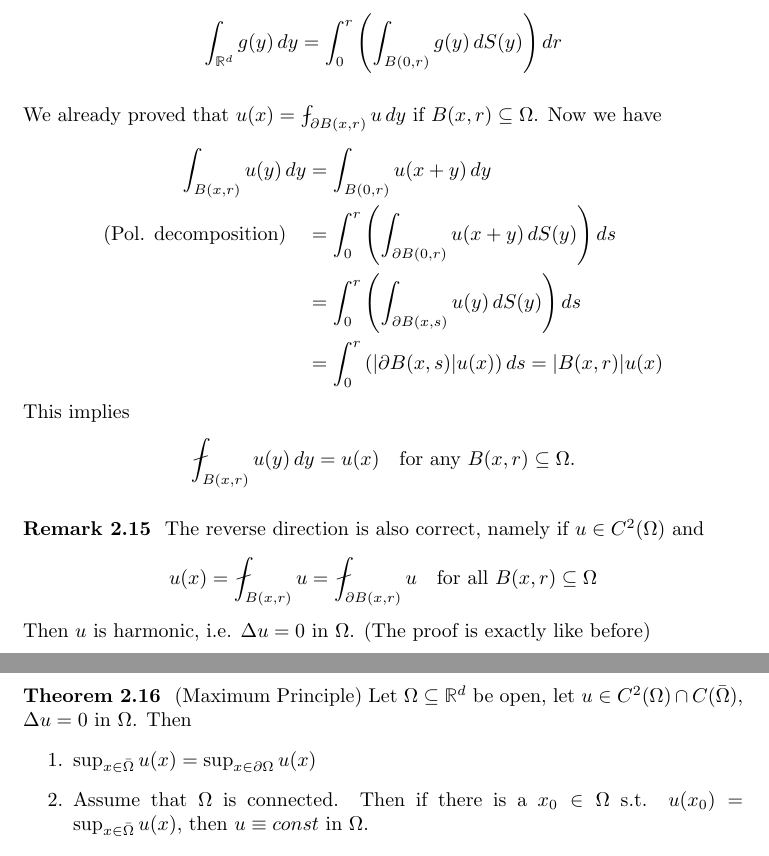
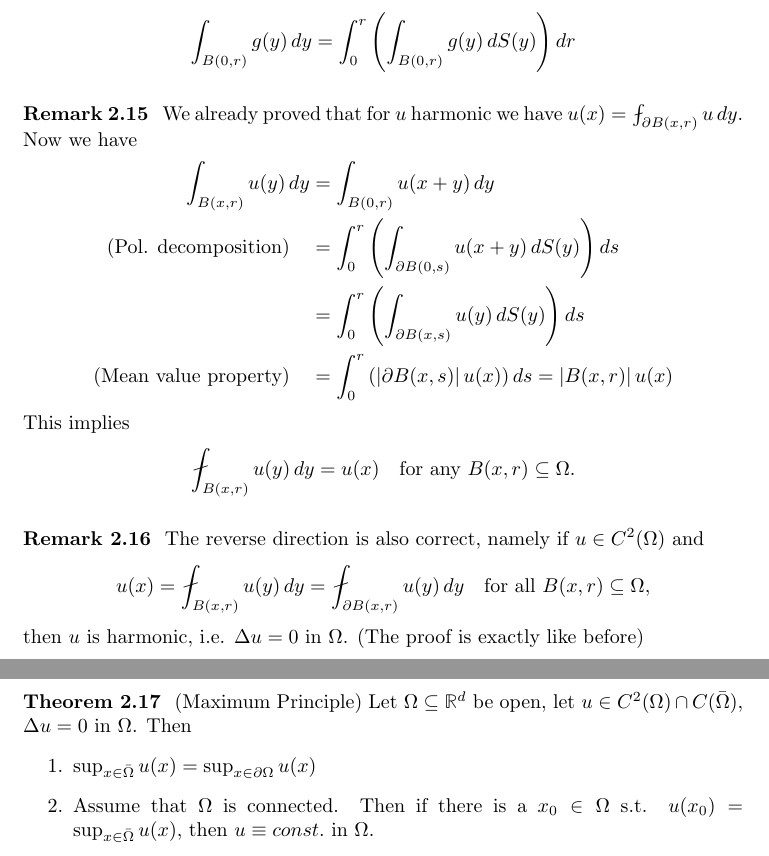
Before and after one commit to muctom/pdeScript, a LaTeX document (pdeScript.tex): two parts of pages 9 and 10 of 10, joined at a grey line, cut so that both start at the same text. Compiled offline with pdfLaTeX.

Commit message:
corrections

```diff
--- a/pdeScript.tex
+++ b/pdeScript.tex
@@ -397,41 +397,44 @@ This can be heuristically justifyfied with \[-\Delta (\Phi \star f) = (-\Delta \
 \begin{rem}
   Recall the polar decomposition. Let \(x \in \mathbb{R}^d, x = (r,w), r = |x| > 0, \omega \in S^{d-1}\), then
   \begin{align*}
-    \int_{\mathbb{R}^d} g(y) \, dy = \int_0^r \left(\int_{B(0, r)} g(y) \, dS(y) \right) dr
+    \int_{B(0, r)} g(y) \, dy = \int_0^r \left(\int_{B(0, r)} g(y) \, dS(y) \right) dr
   \end{align*}
 \end{rem}
 
-We already proved that \( u(x) = \fint_{\partial B(x,r)} u \, dy \) if \(B(x,r) \subseteq \Omega\). Now we have
+
+\begin{rem}
+  We already proved that for \(u\) harmonic we have \( u(x) = \fint_{\partial B(x,r)} u \, dy \). Now we have
   \begin{align*}
     \int_{B(x, r)} u(y) \, dy
     &= \int_{B(0, r)} u(x+y) \, dy \\
-  \text{(Pol. decomposition)} \quad &= \int_0^r \left(\int_{\partial B(0, r)} u(x+y) \, dS(y)\right) ds \\
+    \text{(Pol. decomposition)} \quad &= \int_0^r \left(\int_{\partial B(0, s)} u(x+y) \, dS(y)\right) ds \\
     &= \int_0^r \left(\int_{\partial B(x, s)} u(y) \, dS(y) \right) ds \\
-  &= \int_0^r \left(|\partial B(x, s)| u(x) \right) ds
-  = |B(x,r)| u(x)
+    \text{(Mean value property)} \quad &= \int_0^r \left(|\partial B(x, s)| \, u(x) \right) ds
+    = |B(x,r)| \, u(x)
   \end{align*}
   This implies
   \begin{align*}
     \fint_{B(x,r)} u(y) \, dy = u(x)
     \quad \text{for any \(B(x,r) \subseteq \Omega\).}
   \end{align*}
+\end{rem}
 
 \begin{rem}
   The reverse direction is also correct, namely if \(u \in C^2(\Omega)\) and
   \begin{align*}
     u(x)
-    &= \fint_{B(x, r)} u
-    = \fint_{\partial B(x,r)} u
-    \quad \text{for all } B(x,r) \subseteq \Omega
+    &= \fint_{B(x, r)} u(y) \, dy
+    = \fint_{\partial B(x,r)} u(y) \, dy
+    \quad \text{for all } B(x,r) \subseteq \Omega,
   \end{align*}
-  Then \(u\) is harmonic, i.e. \(\Delta u = 0\) in \(\Omega\). (The proof is exactly like before)
+  then \(u\) is harmonic, i.e. \(\Delta u = 0\) in \(\Omega\). (The proof is exactly like before)
 \end{rem}
 
 \begin{thm} (Maximum Principle)
   Let \(\Omega \subseteq \mathbb{R}^d\) be open, let \(u \in C^2(\Omega) \cap C(\bar \Omega)\), \(\Delta u = 0\) in \(\Omega\). Then
   \begin{enumerate}
     \item \(\sup_{x \in \bar \Omega} u(x) = \sup_{x \in \partial \Omega} u(x)\)
-    \item Assume that \(\Omega\) is connected. Then if there is a \(x_0 \in \Omega\) s.t. \( u(x_0) = \sup_{x \in \bar \Omega} u(x)\), then \( u \equiv const\) in \(\Omega\).
+    \item Assume that \(\Omega\) is connected. Then if there is a \(x_0 \in \Omega\) s.t. \( u(x_0) = \sup_{x \in \bar \Omega} u(x)\), then \( u \equiv const.\) in \(\Omega\).
   \end{enumerate}
 \end{thm}
 
```
Also changed, not shown: pdeScript.pdf. Lines whose indentation alone changed are shown as unchanged.
